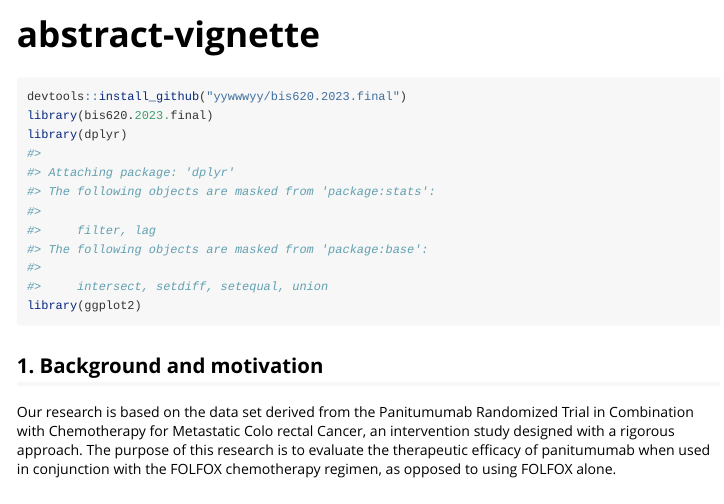
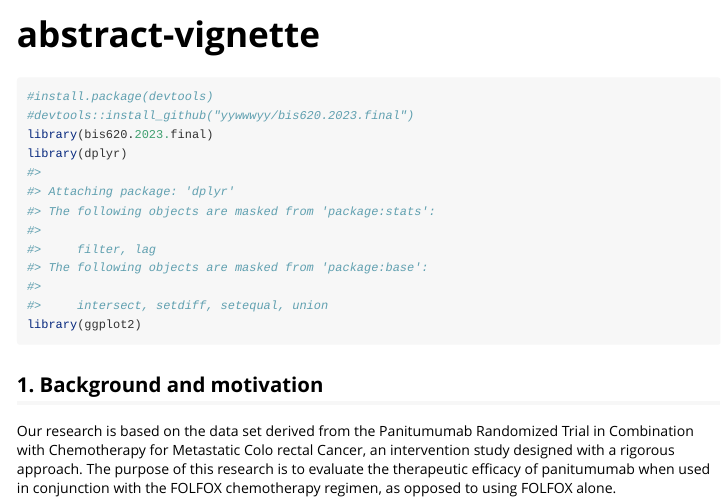
Before and after one commit to yywwwyy/bis620.2023.final, an R Markdown document (vignettes/abstract-vignette.Rmd): the page in a window 1100 px wide, from its top. Rendered offline with R 4.5, knitr and Pandoc, with nearby package versions; some code elsewhere in the file could not run offline.

Commit message:
fix error

````diff
--- a/vignettes/abstract-vignette.Rmd
+++ b/vignettes/abstract-vignette.Rmd
@@ -15,7 +15,8 @@ knitr::opts_chunk$set(
 ```
 
 ```{r setup}
-devtools::install_github("yywwwyy/bis620.2023.final")
+#install.package(devtools)
+#devtools::install_github("yywwwyy/bis620.2023.final")
 library(bis620.2023.final)
 library(dplyr)
 library(ggplot2)
````
